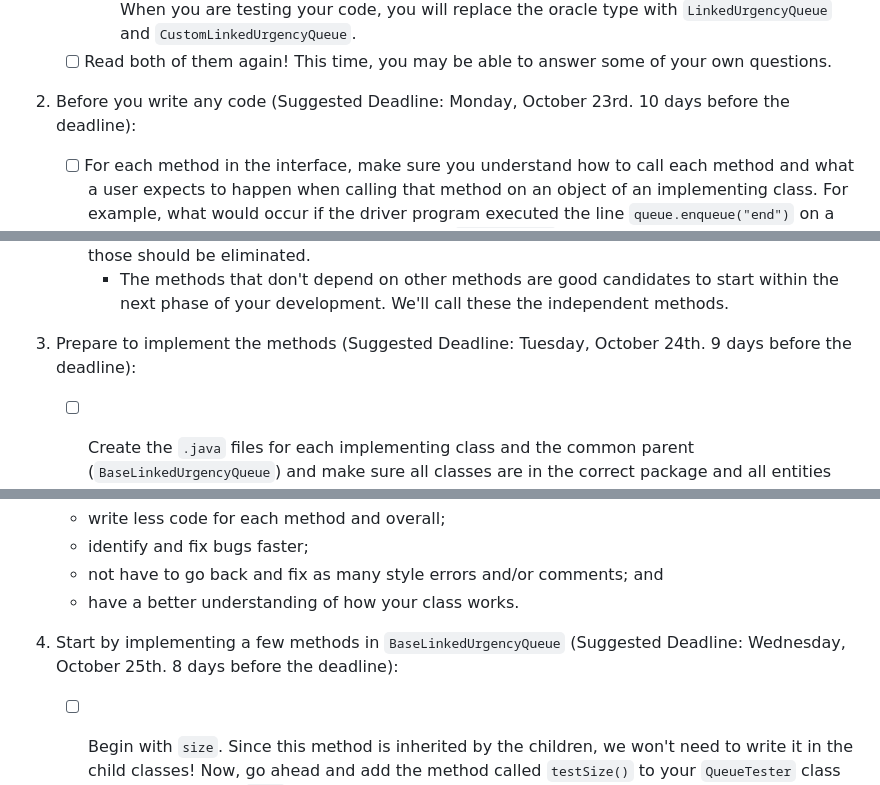
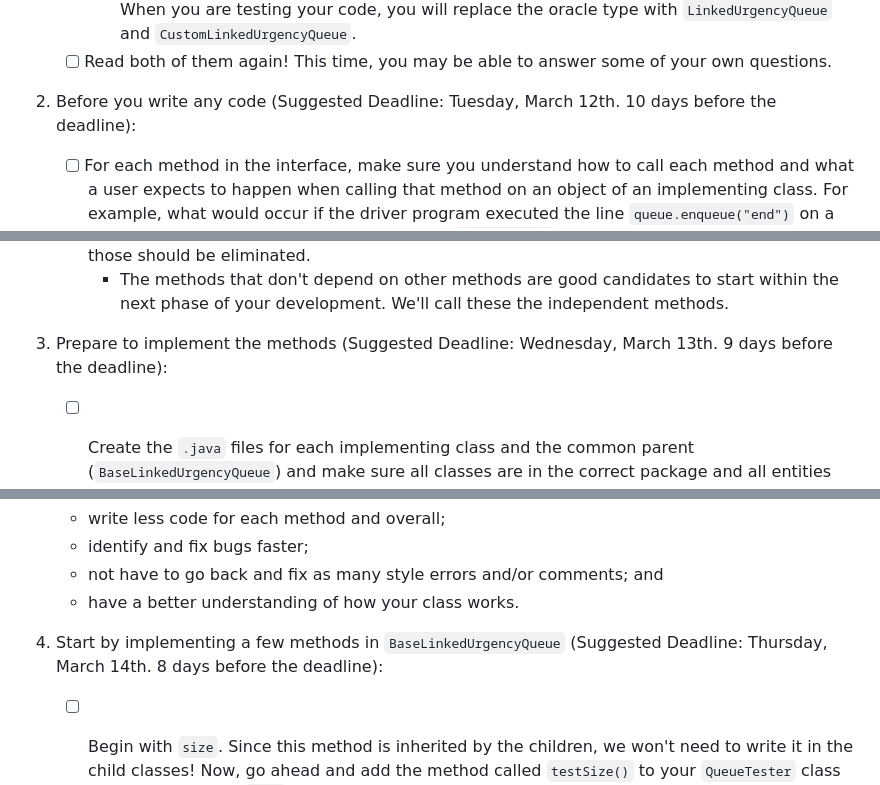
Before and after one commit to cs1302uga/cs1302-urgency-queue, a Markdown page: README.md, 3 parts joined by grey strips. Drawn GitHub-style.

```diff
--- a/README.md
+++ b/README.md
@@ -429,7 +429,7 @@ of steps that you may need to take to complete the project.
 	   testing your code, you will replace the oracle type with `LinkedUrgencyQueue` and `CustomLinkedUrgencyQueue`.
    - [ ] Read both of them again! This time, you may be able to answer some of your own questions.
 
-1. Before you write any code (Suggested Deadline: Monday, October 23rd. 10 days before the deadline):
+1. Before you write any code (Suggested Deadline: Tuesday, March 12th. 10 days before the deadline):
 
    - [ ] For each method in the interface, make sure you understand how to call each method and what a user
          expects to happen when calling that method on an object of an implementing class. For example, what
@@ -450,7 +450,7 @@ of steps that you may need to take to complete the project.
 	   start within the next phase of your development. We'll call these the
 	   independent methods.
 
-1. Prepare to implement the methods (Suggested Deadline: Tuesday, October 24th. 9 days before the deadline):
+1. Prepare to implement the methods (Suggested Deadline: Wednesday, March 13th. 9 days before the deadline):
 
    - [ ] Create the `.java` files for each implementing class and the common parent (`BaseLinkedUrgencyQueue`) and make sure all classes
          are in the correct package and all entities have the proper visibility. For each file:
@@ -480,7 +480,7 @@ of steps that you may need to take to complete the project.
       * not have to go back and fix as many style errors and/or comments; and
       * have a better understanding of how your class works.
 
-1. <a id="tests"/>Start by implementing a few methods in `BaseLinkedUrgencyQueue` (Suggested Deadline: Wednesday, October 25th. 8 days before the deadline):
+1. <a id="tests"/>Start by implementing a few methods in `BaseLinkedUrgencyQueue` (Suggested Deadline: Thursday, March 14th. 8 days before the deadline):
    - [ ] Begin with `size`. Since this method is inherited by the children, we won't need to write
      it in the child classes! Now, go ahead and add the method called `testSize()` to your `QueueTester` class and
      call it from the `main` method. The code for these methods should look something like the code below:
```
Also changed, not shown: other parts of README.md (+12 -12 lines).
